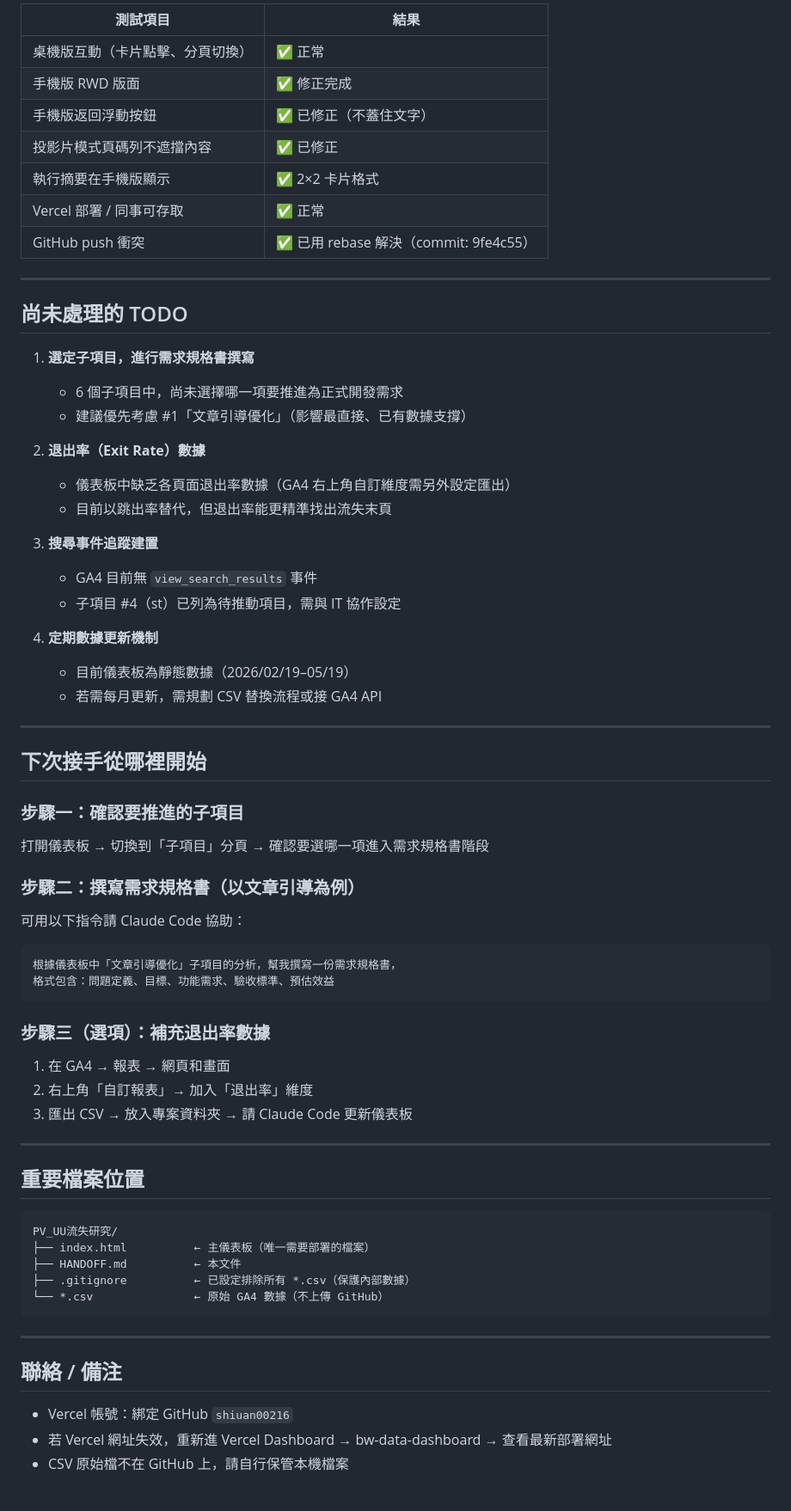
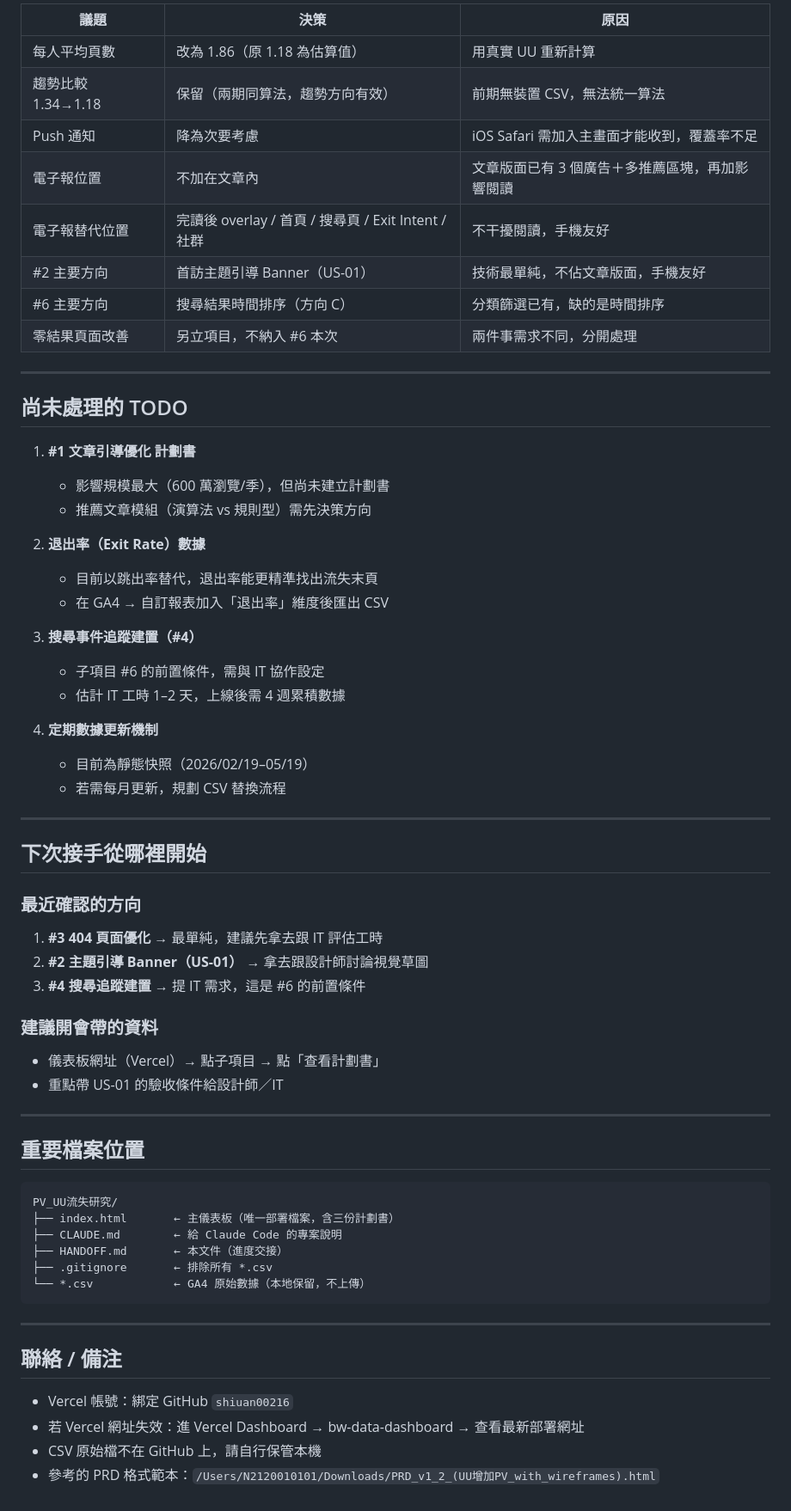
Before and after one commit to shiuan00216/bw-data-dashboard, a Markdown page: HANDOFF.md, the part around one of its changes. Shown at 86% size. Rendered like a GitHub page.

Commit message:
更新 HANDOFF.md：反映計劃書建立與本輪所有決策
Co-Authored-By: Claude Sonnet 4.5 <noreply@anthropic.com>

````diff
--- a/HANDOFF.md
+++ b/HANDOFF.md
@@ -59,52 +87,47 @@
 
-| 測試項目 | 結果 |
-|----------|------|
-| 桌機版互動（卡片點擊、分頁切換） | ✅ 正常 |
-| 手機版 RWD 版面 | ✅ 修正完成 |
-| 手機版返回浮動按鈕 | ✅ 已修正（不蓋住文字） |
-| 投影片模式頁碼列不遮擋內容 | ✅ 已修正 |
-| 執行摘要在手機版顯示 | ✅ 2×2 卡片格式 |
-| Vercel 部署 / 同事可存取 | ✅ 正常 |
-| GitHub push 衝突 | ✅ 已用 rebase 解決（commit: 9fe4c55） |
+| 議題 | 決策 | 原因 |
+|------|------|------|
+| 每人平均頁數 | 改為 1.86（原 1.18 為估算值）| 用真實 UU 重新計算 |
+| 趨勢比較 1.34→1.18 | 保留（兩期同算法，趨勢方向有效）| 前期無裝置 CSV，無法統一算法 |
+| Push 通知 | 降為次要考慮 | iOS Safari 需加入主畫面才能收到，覆蓋率不足 |
+| 電子報位置 | 不加在文章內 | 文章版面已有 3 個廣告＋多推薦區塊，再加影響閱讀 |
+| 電子報替代位置 | 完讀後 overlay / 首頁 / 搜尋頁 / Exit Intent / 社群 | 不干擾閱讀，手機友好 |
+| #2 主要方向 | 首訪主題引導 Banner（US-01）| 技術最單純，不佔文章版面，手機友好 |
+| #6 主要方向 | 搜尋結果時間排序（方向 C）| 分類篩選已有，缺的是時間排序 |
+| 零結果頁面改善 | 另立項目，不納入 #6 本次 | 兩件事需求不同，分開處理 |
 
 ---
 
 ## 尚未處理的 TODO
 
-1. **選定子項目，進行需求規格書撰寫**
-   - 6 個子項目中，尚未選擇哪一項要推進為正式開發需求
-   - 建議優先考慮 #1「文章引導優化」（影響最直接、已有數據支撐）
+1. **#1 文章引導優化 計劃書**
+   - 影響規模最大（600 萬瀏覽/季），但尚未建立計劃書
+   - 推薦文章模組（演算法 vs 規則型）需先決策方向
 
 2. **退出率（Exit Rate）數據**
-   - 儀表板中缺乏各頁面退出率數據（GA4 右上角自訂維度需另外設定匯出）
-   - 目前以跳出率替代，但退出率能更精準找出流失末頁
+   - 目前以跳出率替代，退出率能更精準找出流失末頁
+   - 在 GA4 → 自訂報表加入「退出率」維度後匯出 CSV
 
-3. **搜尋事件追蹤建置**
-   - GA4 目前無 `view_search_results` 事件
-   - 子項目 #4（st）已列為待推動項目，需與 IT 協作設定
+3. **搜尋事件追蹤建置（#4）**
+   - 子項目 #6 的前置條件，需與 IT 協作設定
+   - 估計 IT 工時 1–2 天，上線後需 4 週累積數據
 
 4. **定期數據更新機制**
-   - 目前儀表板為靜態數據（2026/02/19–05/19）
-   - 若需每月更新，需規劃 CSV 替換流程或接 GA4 API
+   - 目前為靜態快照（2026/02/19–05/19）
+   - 若需每月更新，規劃 CSV 替換流程
 
 ---
 
 ## 下次接手從哪裡開始
 
-### 步驟一：確認要推進的子項目
-打開儀表板 → 切換到「子項目」分頁 → 確認要選哪一項進入需求規格書階段
+### 最近確認的方向
+1. **#3 404 頁面優化** → 最單純，建議先拿去跟 IT 評估工時
+2. **#2 主題引導 Banner（US-01）** → 拿去跟設計師討論視覺草圖
+3. **#4 搜尋追蹤建置** → 提 IT 需求，這是 #6 的前置條件
 
-### 步驟二：撰寫需求規格書（以文章引導為例）
-可用以下指令請 Claude Code 協助：
-```
-根據儀表板中「文章引導優化」子項目的分析，幫我撰寫一份需求規格書，
-格式包含：問題定義、目標、功能需求、驗收標準、預估效益
-```
-
-### 步驟三（選項）：補充退出率數據
-1. 在 GA4 → 報表 → 網頁和畫面
-2. 右上角「自訂報表」→ 加入「退出率」維度
-3. 匯出 CSV → 放入專案資料夾 → 請 Claude Code 更新儀表板
+### 建議開會帶的資料
+- 儀表板網址（Vercel）→ 點子項目 → 點「查看計劃書」
+- 重點帶 US-01 的驗收條件給設計師／IT
 
 ---
 
@@ -112,10 +135,11 @@
 
 ```
 PV_UU流失研究/
-├── index.html          ← 主儀表板（唯一需要部署的檔案）
-├── HANDOFF.md          ← 本文件
-├── .gitignore          ← 已設定排除所有 *.csv（保護內部數據）
-└── *.csv               ← 原始 GA4 數據（不上傳 GitHub）
+├── index.html       ← 主儀表板（唯一部署檔案，含三份計劃書）
+├── CLAUDE.md        ← 給 Claude Code 的專案說明
+├── HANDOFF.md       ← 本文件（進度交接）
+├── .gitignore       ← 排除所有 *.csv
+└── *.csv            ← GA4 原始數據（本地保留，不上傳）
 ```
 
 ---
@@ -123,5 +147,6 @@ PV_UU流失研究/
 ## 聯絡 / 備注
 
 - Vercel 帳號：綁定 GitHub `shiuan00216`
-- 若 Vercel 網址失效，重新進 Vercel Dashboard → bw-data-dashboard → 查看最新部署網址
-- CSV 原始檔不在 GitHub 上，請自行保管本機檔案
+- 若 Vercel 網址失效：進 Vercel Dashboard → bw-data-dashboard → 查看最新部署網址
+- CSV 原始檔不在 GitHub 上，請自行保管本機
+- 參考的 PRD 格式範本：`/Users/N2120010101/Downloads/PRD_v1_2_(UU增加PV_with_wireframes).html`
````
Also changed, not shown: other parts of HANDOFF.md (+48 -20 lines).
